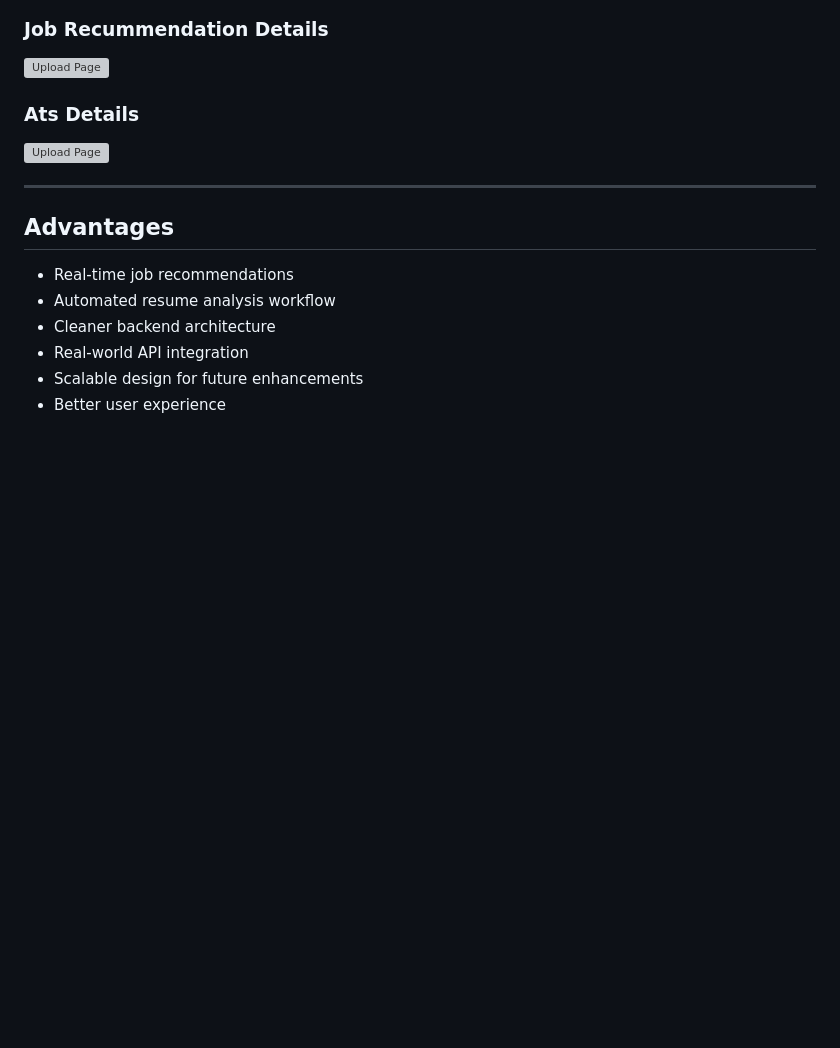
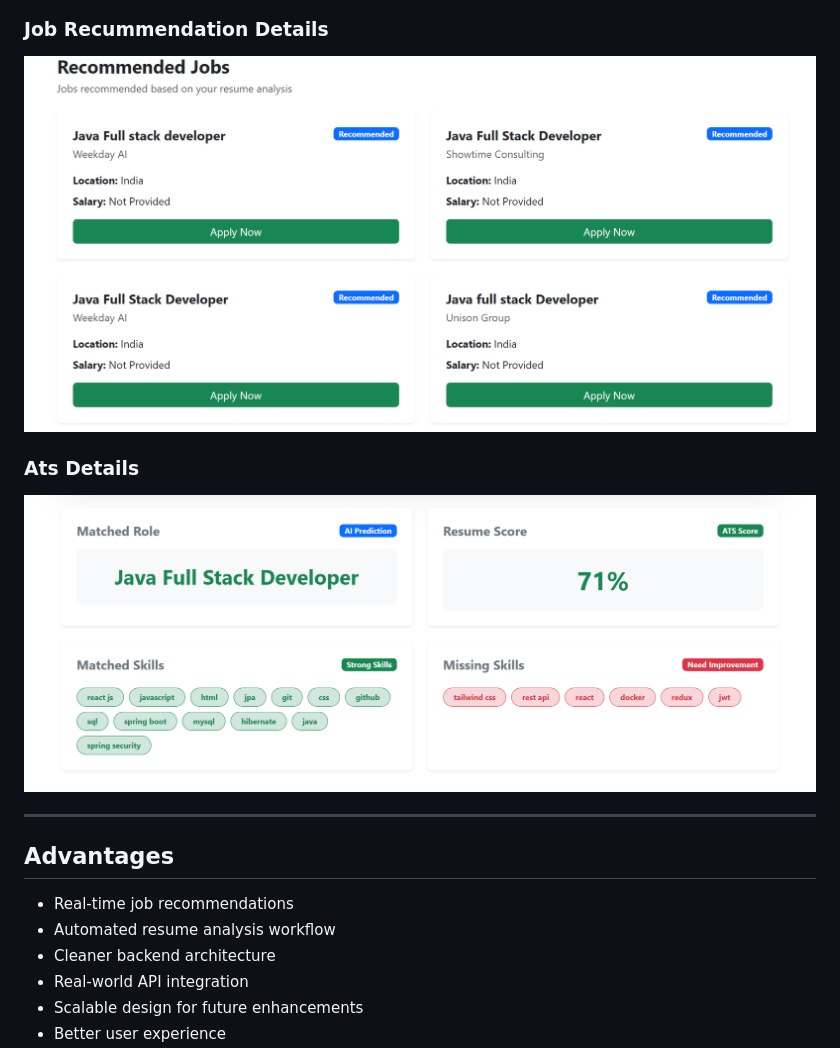
Before and after one commit to Manikanta-Konga/resume-analyzer-and-job-recommender, a Markdown page: README.md, the part around one of its changes. Rendered like a GitHub page; blank space fills up the shorter version; grey boxes are pictures that could not be loaded.

```diff
--- a/README.md
+++ b/README.md
@@ -187,9 +187,9 @@ Handled cases:
 
 ### Job Recummendation Details
-![Upload Page](screenshots/jobRecommendataions.png)
+![Upload Page](Screenshots/jobRecommendation.png)
 
 ### Ats Details
-![Upload Page](screenshots/atsDetails.png)
+![Upload Page](Screenshots/atsDetails.png)
 
 ---
 
```
Also changed, not shown: other parts of README.md (+3 -3 lines).
